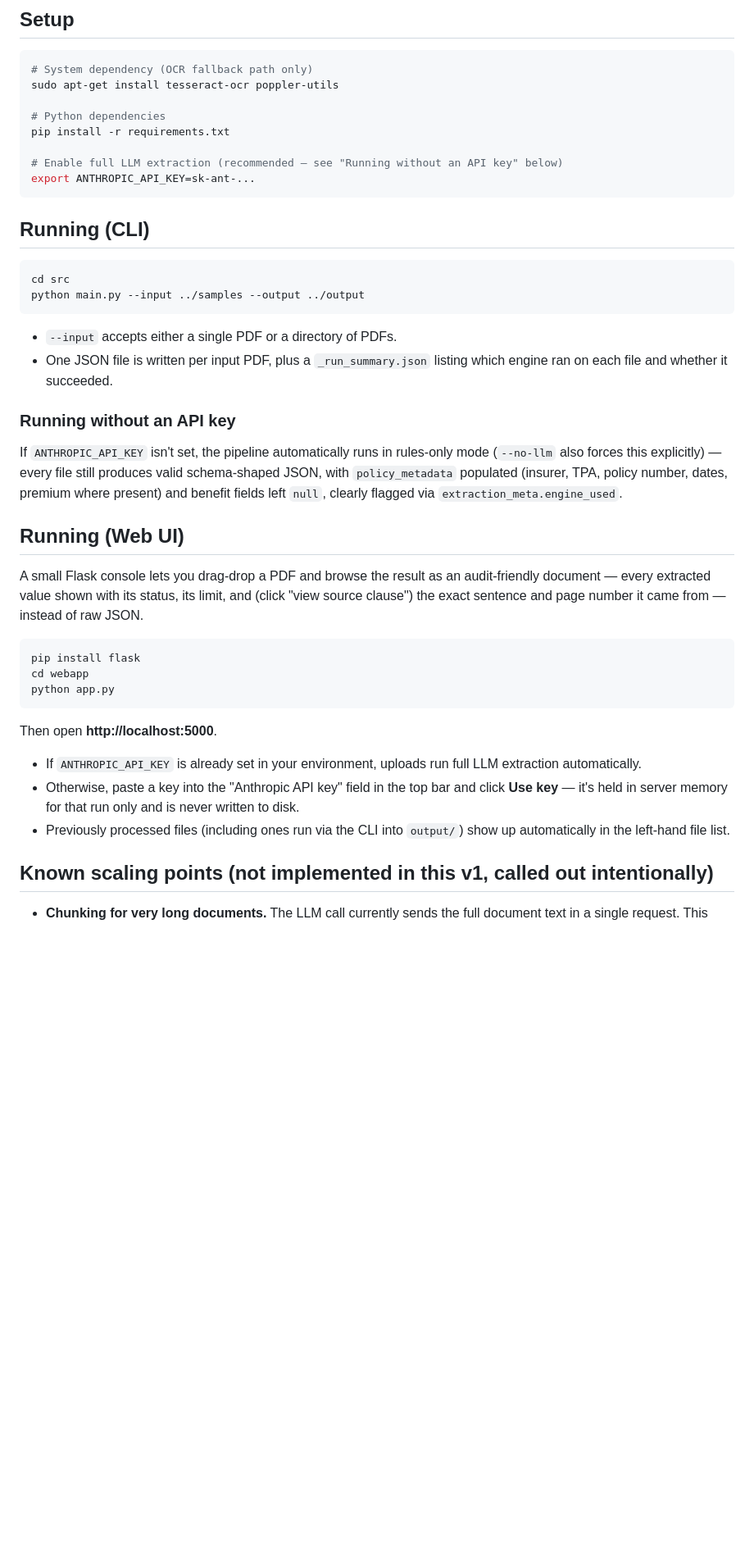
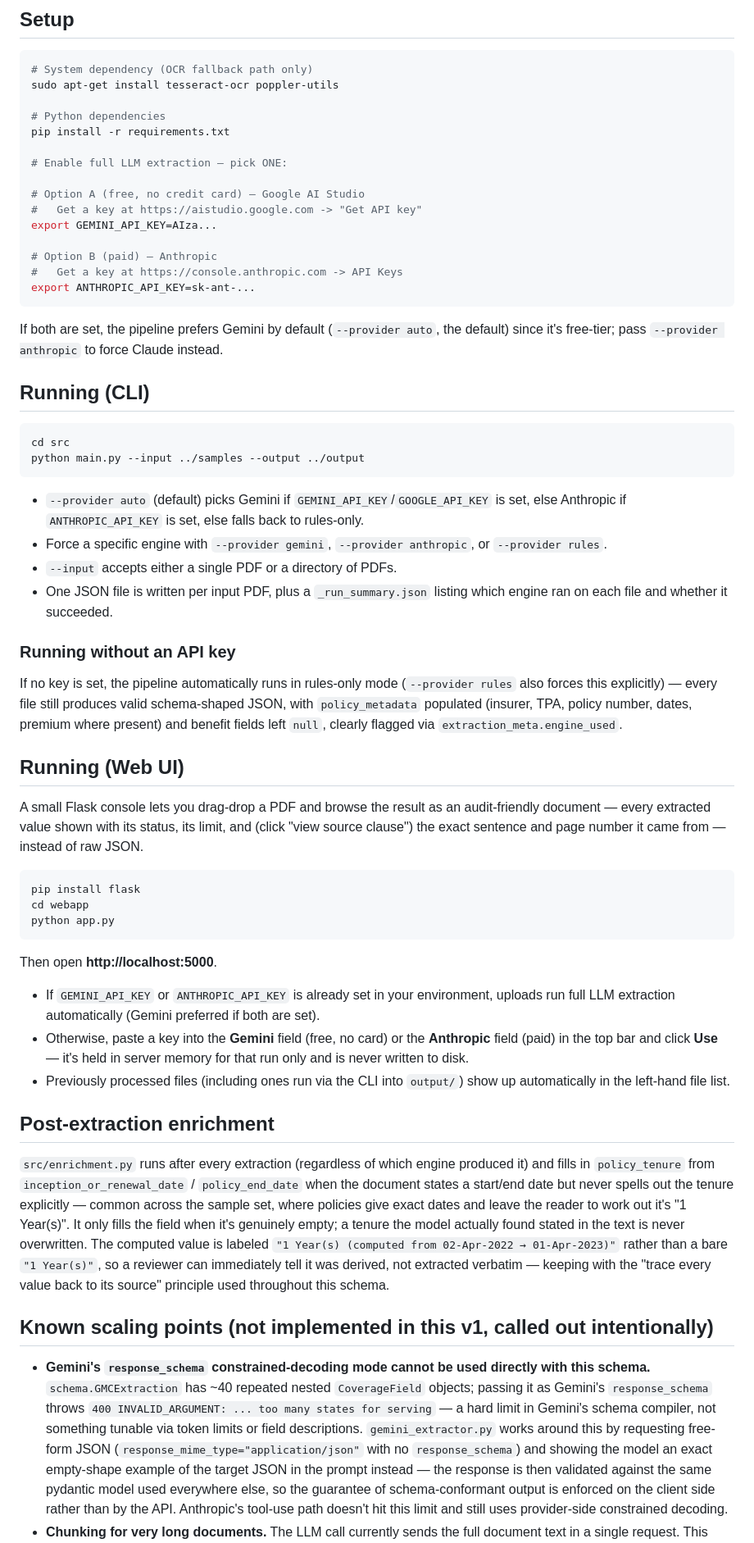
Before and after one commit to Deepika6689/gmc-extractor, a Markdown page: README.md, the part around one of its changes. Shown at 82% size. Drawn GitHub-style; blank space fills up the shorter version.

````diff
--- a/README.md
+++ b/README.md
@@ -85,9 +104,19 @@ sudo apt-get install tesseract-ocr poppler-utils
 # Python dependencies
 pip install -r requirements.txt
 
-# Enable full LLM extraction (recommended — see "Running without an API key" below)
+# Enable full LLM extraction — pick ONE:
+
+# Option A (free, no credit card) — Google AI Studio
+#   Get a key at https://aistudio.google.com -> "Get API key"
+export GEMINI_API_KEY=AIza...
+
+# Option B (paid) — Anthropic
+#   Get a key at https://console.anthropic.com -> API Keys
 export ANTHROPIC_API_KEY=sk-ant-...
 ```
+
+If both are set, the pipeline prefers Gemini by default (`--provider auto`, the
+default) since it's free-tier; pass `--provider anthropic` to force Claude instead.
 
 ## Running (CLI)
 
@@ -96,17 +125,22 @@ cd src
 python main.py --input ../samples --output ../output
 ```
 
+- `--provider auto` (default) picks Gemini if `GEMINI_API_KEY`/`GOOGLE_API_KEY`
+  is set, else Anthropic if `ANTHROPIC_API_KEY` is set, else falls back to
+  rules-only.
+- Force a specific engine with `--provider gemini`, `--provider anthropic`, or
+  `--provider rules`.
 - `--input` accepts either a single PDF or a directory of PDFs.
 - One JSON file is written per input PDF, plus a `_run_summary.json` listing
   which engine ran on each file and whether it succeeded.
 
 ### Running without an API key
 
-If `ANTHROPIC_API_KEY` isn't set, the pipeline automatically runs in
-rules-only mode (`--no-llm` also forces this explicitly) — every file still
-produces valid schema-shaped JSON, with `policy_metadata` populated
-(insurer, TPA, policy number, dates, premium where present) and benefit
-fields left `null`, clearly flagged via `extraction_meta.engine_used`.
+If no key is set, the pipeline automatically runs in rules-only mode
+(`--provider rules` also forces this explicitly) — every file still produces
+valid schema-shaped JSON, with `policy_metadata` populated (insurer, TPA,
+policy number, dates, premium where present) and benefit fields left `null`,
+clearly flagged via `extraction_meta.engine_used`.
 
 ## Running (Web UI)
 
@@ -123,15 +157,42 @@ python app.py
 
 Then open **http://localhost:5000**.
 
-- If `ANTHROPIC_API_KEY` is already set in your environment, uploads run
-  full LLM extraction automatically.
-- Otherwise, paste a key into the "Anthropic API key" field in the top
-  bar and click **Use key** — it's held in server memory for that run only
-  and is never written to disk.
+- If `GEMINI_API_KEY` or `ANTHROPIC_API_KEY` is already set in your environment,
+  uploads run full LLM extraction automatically (Gemini preferred if both are set).
+- Otherwise, paste a key into the **Gemini** field (free, no card) or the
+  **Anthropic** field (paid) in the top bar and click **Use** — it's held in
+  server memory for that run only and is never written to disk.
 - Previously processed files (including ones run via the CLI into
   `output/`) show up automatically in the left-hand file list.
 
+## Post-extraction enrichment
+
+`src/enrichment.py` runs after every extraction (regardless of which engine
+produced it) and fills in `policy_tenure` from `inception_or_renewal_date` /
+`policy_end_date` when the document states a start/end date but never spells
+out the tenure explicitly — common across the sample set, where policies
+give exact dates and leave the reader to work out it's "1 Year(s)". It only
+fills the field when it's genuinely empty; a tenure the model actually found
+stated in the text is never overwritten. The computed value is labeled
+`"1 Year(s) (computed from 02-Apr-2022 → 01-Apr-2023)"` rather than a bare
+`"1 Year(s)"`, so a reviewer can immediately tell it was derived, not
+extracted verbatim — keeping with the "trace every value back to its
+source" principle used throughout this schema.
+
 ## Known scaling points (not implemented in this v1, called out intentionally)
 
+- **Gemini's `response_schema` constrained-decoding mode cannot be used directly
+  with this schema.** `schema.GMCExtraction` has ~40 repeated nested
+  `CoverageField` objects; passing it as Gemini's `response_schema` throws
+  `400 INVALID_ARGUMENT: ... too many states for serving` — a hard limit in
+  Gemini's schema compiler, not something tunable via token limits or field
+  descriptions. `gemini_extractor.py` works around this by requesting
+  free-form JSON (`response_mime_type="application/json"` with no
+  `response_schema`) and showing the model an exact empty-shape example of
+  the target JSON in the prompt instead — the response is then validated
+  against the same pydantic model used everywhere else, so the guarantee of
+  schema-conformant output is enforced on the client side rather than by the
+  API. Anthropic's tool-use path doesn't hit this limit and still uses
+  provider-side constrained decoding.
 - **Chunking for very long documents.** The LLM call currently sends the
   full document text in a single request. This comfortably fits an 80-page
````
Also changed, not shown: other parts of README.md (+93 -47 lines).
